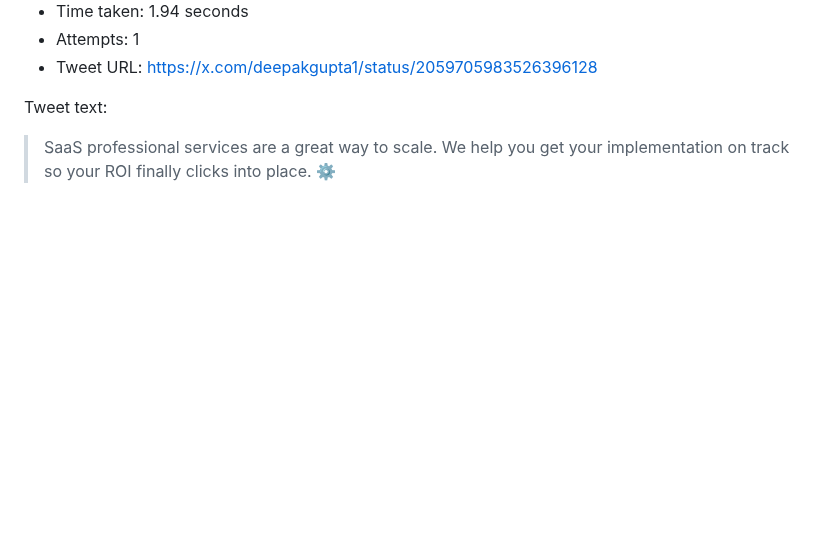
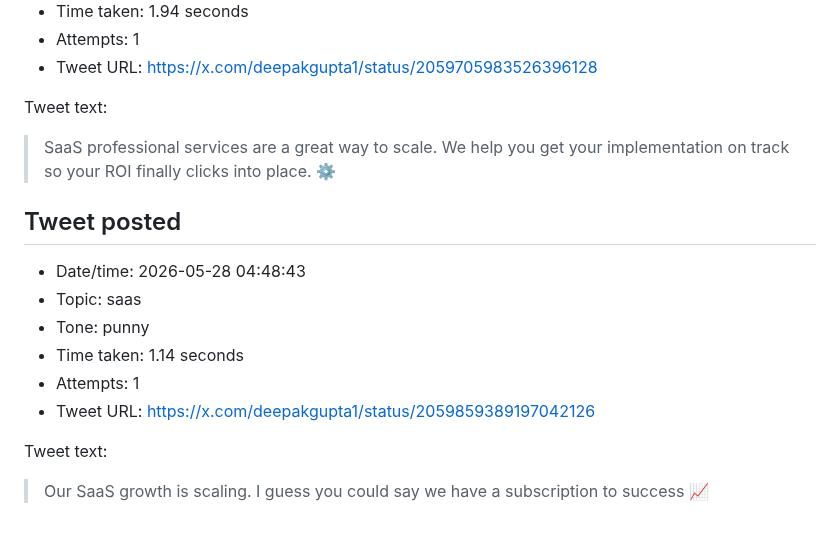
Before and after one commit to deepakkg/newspaper-foundry-bot, a Markdown page: tweet-history.md, the part around the change. GitHub-like rendering; blank space fills up the shorter version.

Commit message:
Update tweet history

```diff
--- a/tweet-history.md
+++ b/tweet-history.md
@@ -501,3 +501,16 @@ Tweet text:
 Tweet text:
 
 > SaaS professional services are a great way to scale. We help you get your implementation on track so your ROI finally clicks into place. ⚙️
+
+## Tweet posted
+
+- Date/time: 2026-05-28 04:48:43
+- Topic: saas
+- Tone: punny
+- Time taken: 1.14 seconds
+- Attempts: 1
+- Tweet URL: https://x.com/deepakgupta1/status/2059859389197042126
+
+Tweet text:
+
+> Our SaaS growth is scaling. I guess you could say we have a subscription to success 📈
```
